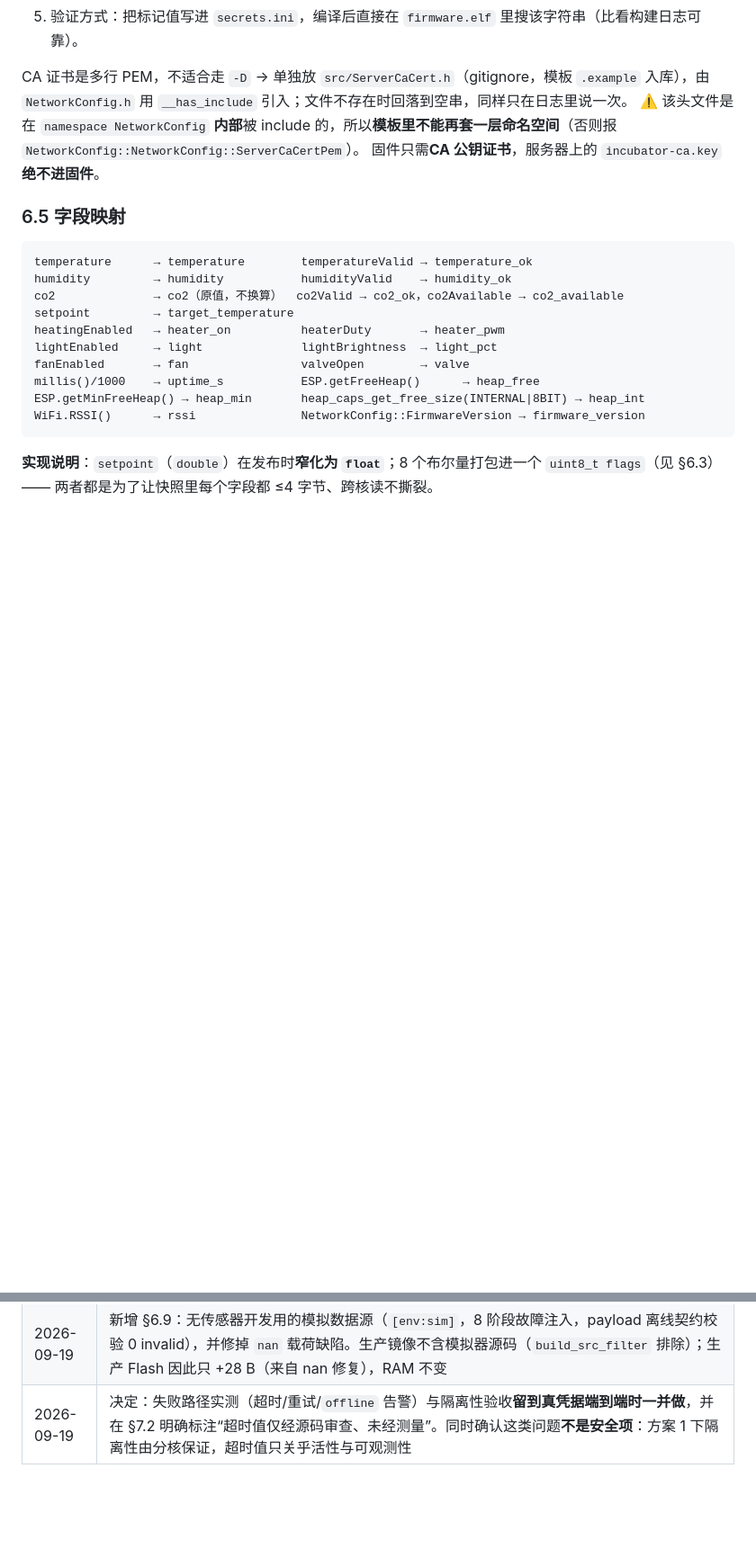
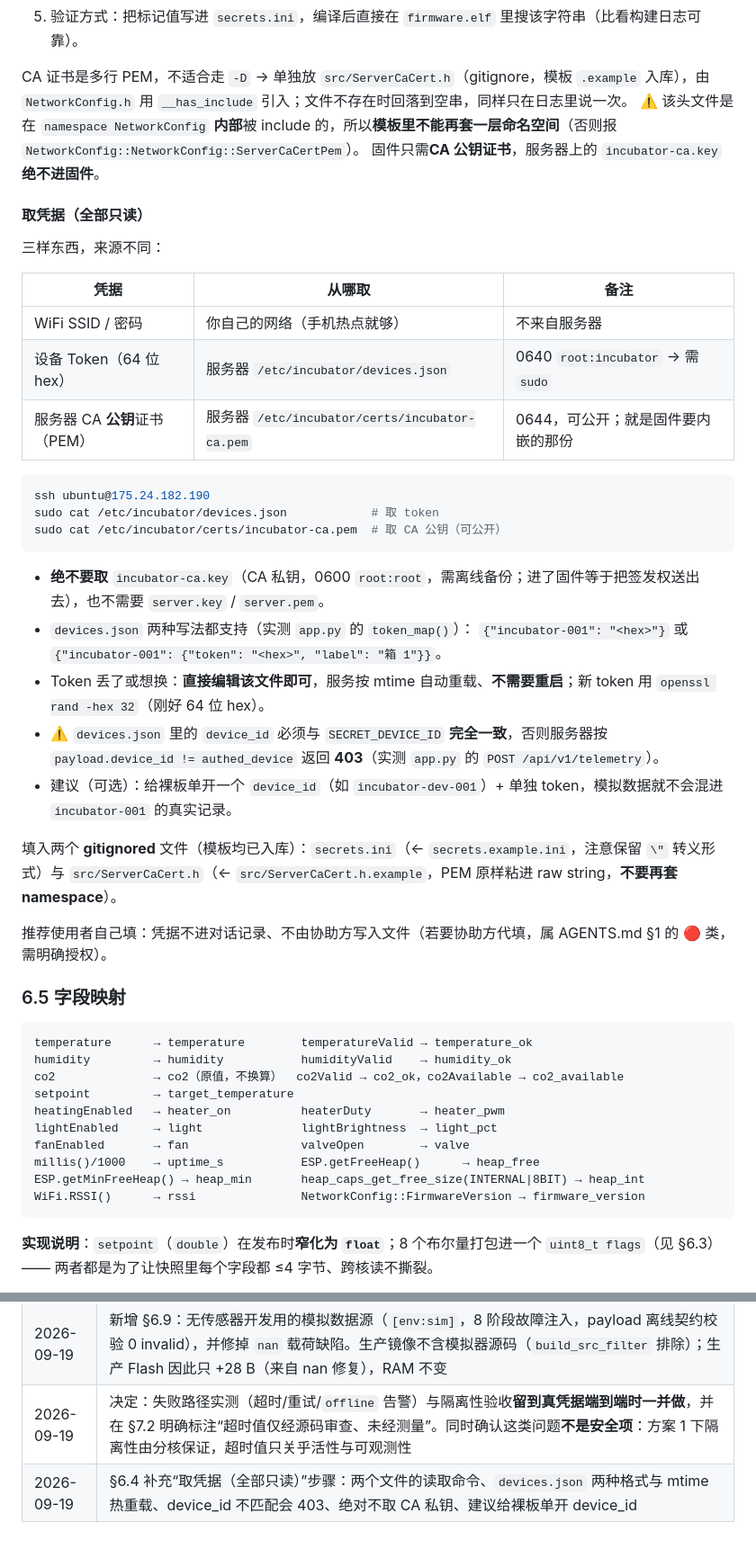
Before and after one commit to emila58035/Cell_incubator, a Markdown page: docs/REMOTE_ACCESS.md, 2 parts joined by grey strips. Shown at 90% size. Rendered like a GitHub page; blank space fills up the shorter version.

Commit message:
Add the read-only credential retrieval steps to the doc
Three credentials come from different places and only two of them come from the
server, which was not obvious from the existing text. Records the exact read
commands, both accepted devices.json shapes, the mtime reload that means no
restart is needed, the 403 that a mismatched device_id produces, and the one
file that must never leave the server (the CA private key).

Also suggests giving the bare development board its own device_id so simulated
samples do not mix with real ones.

````diff
--- a/docs/REMOTE_ACCESS.md
+++ b/docs/REMOTE_ACCESS.md
@@ -470,6 +470,33 @@ CA 证书是多行 PEM，不适合走 `-D` → 单独放 `src/ServerCaCert.h`（
 ⚠️ 该头文件是在 `namespace NetworkConfig` **内部**被 include 的，所以**模板里不能再套一层命名空间**（否则报 `NetworkConfig::NetworkConfig::ServerCaCertPem`）。
 固件只需**CA 公钥证书**，服务器上的 `incubator-ca.key` **绝不进固件**。
 
+#### 取凭据（全部只读）
+
+三样东西，来源不同：
+
+| 凭据 | 从哪取 | 备注 |
+|---|---|---|
+| WiFi SSID / 密码 | 你自己的网络（手机热点就够） | 不来自服务器 |
+| 设备 Token（64 位 hex） | 服务器 `/etc/incubator/devices.json` | 0640 `root:incubator` → 需 `sudo` |
+| 服务器 CA **公钥**证书（PEM） | 服务器 `/etc/incubator/certs/incubator-ca.pem` | 0644，可公开；就是固件要内嵌的那份 |
+
+```bash
+ssh ubuntu@175.24.182.190
+sudo cat /etc/incubator/devices.json            # 取 token
+sudo cat /etc/incubator/certs/incubator-ca.pem  # 取 CA 公钥（可公开）
+```
+
+- **绝不要取** `incubator-ca.key`（CA 私钥，0600 `root:root`，需离线备份；进了固件等于把签发权送出去），也不需要 `server.key` / `server.pem`。
+- `devices.json` 两种写法都支持（实测 `app.py` 的 `token_map()`）：
+  `{"incubator-001": "<hex>"}` 或 `{"incubator-001": {"token": "<hex>", "label": "箱 1"}}`。
+- Token 丢了或想换：**直接编辑该文件即可**，服务按 mtime 自动重载、**不需要重启**；新 token 用 `openssl rand -hex 32`（刚好 64 位 hex）。
+- ⚠️ `devices.json` 里的 `device_id` 必须与 `SECRET_DEVICE_ID` **完全一致**，否则服务器按 `payload.device_id != authed_device` 返回 **403**（实测 `app.py` 的 `POST /api/v1/telemetry`）。
+- 建议（可选）：给裸板单开一个 `device_id`（如 `incubator-dev-001`）+ 单独 token，模拟数据就不会混进 `incubator-001` 的真实记录。
+
+填入两个 **gitignored** 文件（模板均已入库）：`secrets.ini`（← `secrets.example.ini`，注意保留 `\"` 转义形式）与 `src/ServerCaCert.h`（← `src/ServerCaCert.h.example`，PEM 原样粘进 raw string，**不要再套 namespace**）。
+
+推荐使用者自己填：凭据不进对话记录、不由协助方写入文件（若要协助方代填，属 AGENTS.md §1 的 🔴 类，需明确授权）。
+
 ### 6.5 字段映射
 
 ```
@@ -742,3 +769,4 @@ pio device monitor -p COM22                        # 看日志与 payload
 | 2026-09-19 | **首次实机烧录并验证**（§7.2）：日志证明 `flash 8388608 B`、`psram 0 B`、`netTask on core 0 (internal=1)`、30 s 无重启/无看门狗。日志通道改回 UART0（`CDC_ON_BOOT=0`）并关闭 1200bps-touch 上传流程，顺带省 Flash 36.8 KB / RAM 18.3 KB（现在 53.6% / 17.9%）。**撤销**上一行的“切表后需整片擦除”：实测 PlatformIO 会重写 otadata，无需擦除 |
 | 2026-09-19 | 新增 §6.9：无传感器开发用的模拟数据源（`[env:sim]`，8 阶段故障注入，payload 离线契约校验 0 invalid），并修掉 `nan` 载荷缺陷。生产镜像不含模拟器源码（`build_src_filter` 排除）；生产 Flash 因此只 +28 B（来自 nan 修复），RAM 不变 |
 | 2026-09-19 | 决定：失败路径实测（超时/重试/`offline` 告警）与隔离性验收**留到真凭据端到端时一并做**，并在 §7.2 明确标注“超时值仅经源码审查、未经测量”。同时确认这类问题**不是安全项**：方案 1 下隔离性由分核保证，超时值只关乎活性与可观测性 |
+| 2026-09-19 | §6.4 补充“取凭据（全部只读）”步骤：两个文件的读取命令、`devices.json` 两种格式与 mtime 热重载、device_id 不匹配会 403、绝对不取 CA 私钥、建议给裸板单开 device_id |
````
